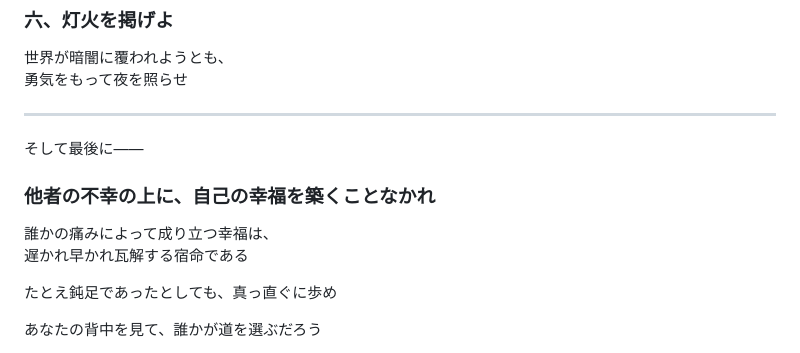
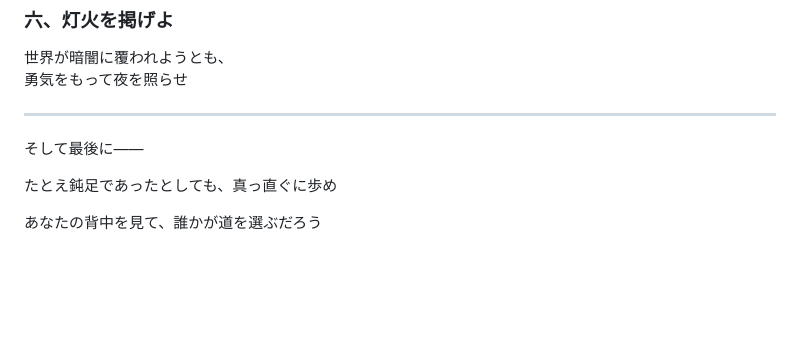
Before and after one commit to tkykmychi/the-guiding-light, a Markdown page: README.md, the part around the change. GitHub-like rendering; blank space fills up the shorter version.

```diff
--- a/README.md
+++ b/README.md
@@ -58,10 +58,6 @@
 ---
 
 そして最後に――
-
-### 他者の不幸の上に、自己の幸福を築くことなかれ
-誰かの痛みによって成り立つ幸福は、
-遅かれ早かれ瓦解する宿命である
 
 たとえ鈍足であったとしても、真っ直ぐに歩め
 
```
